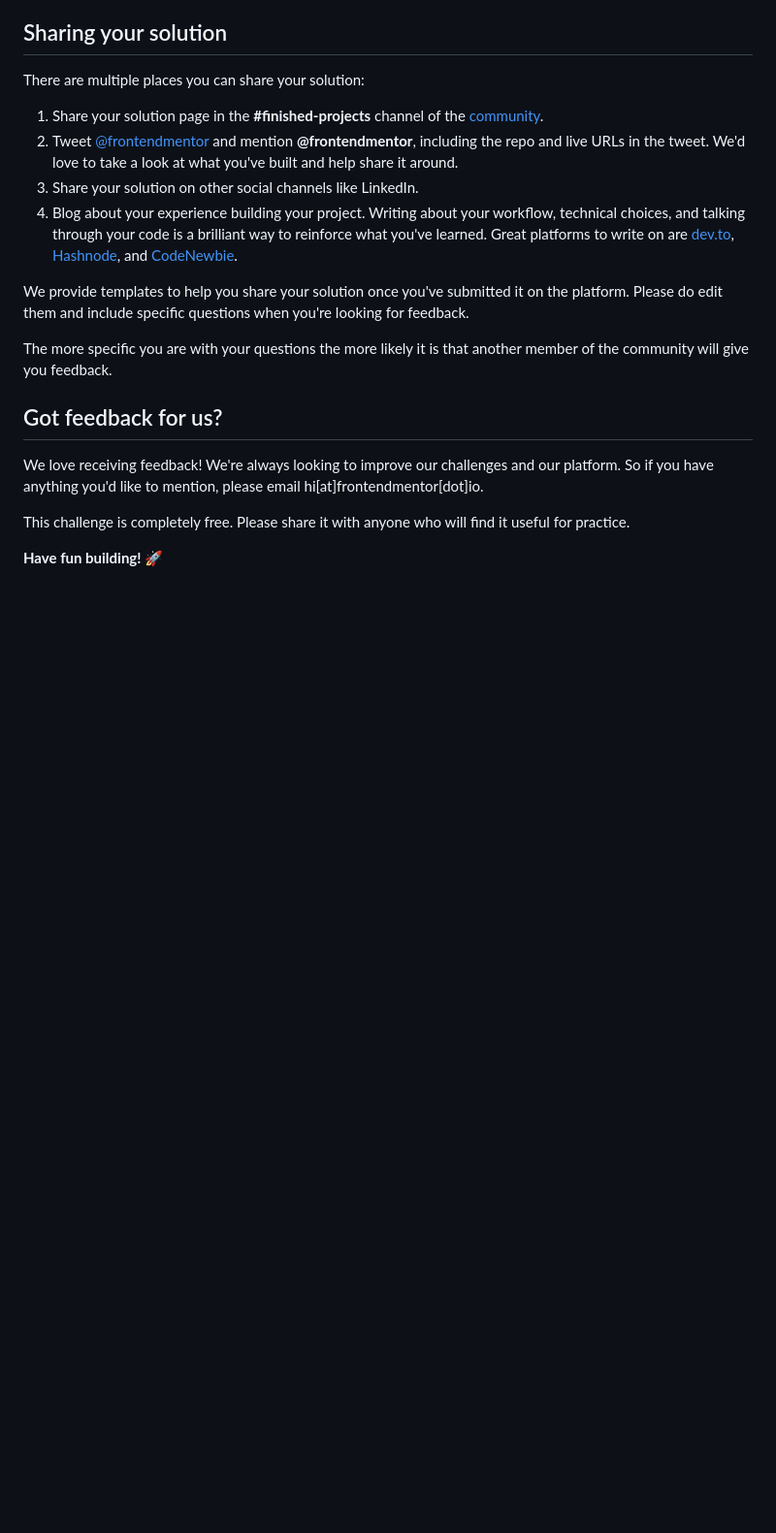
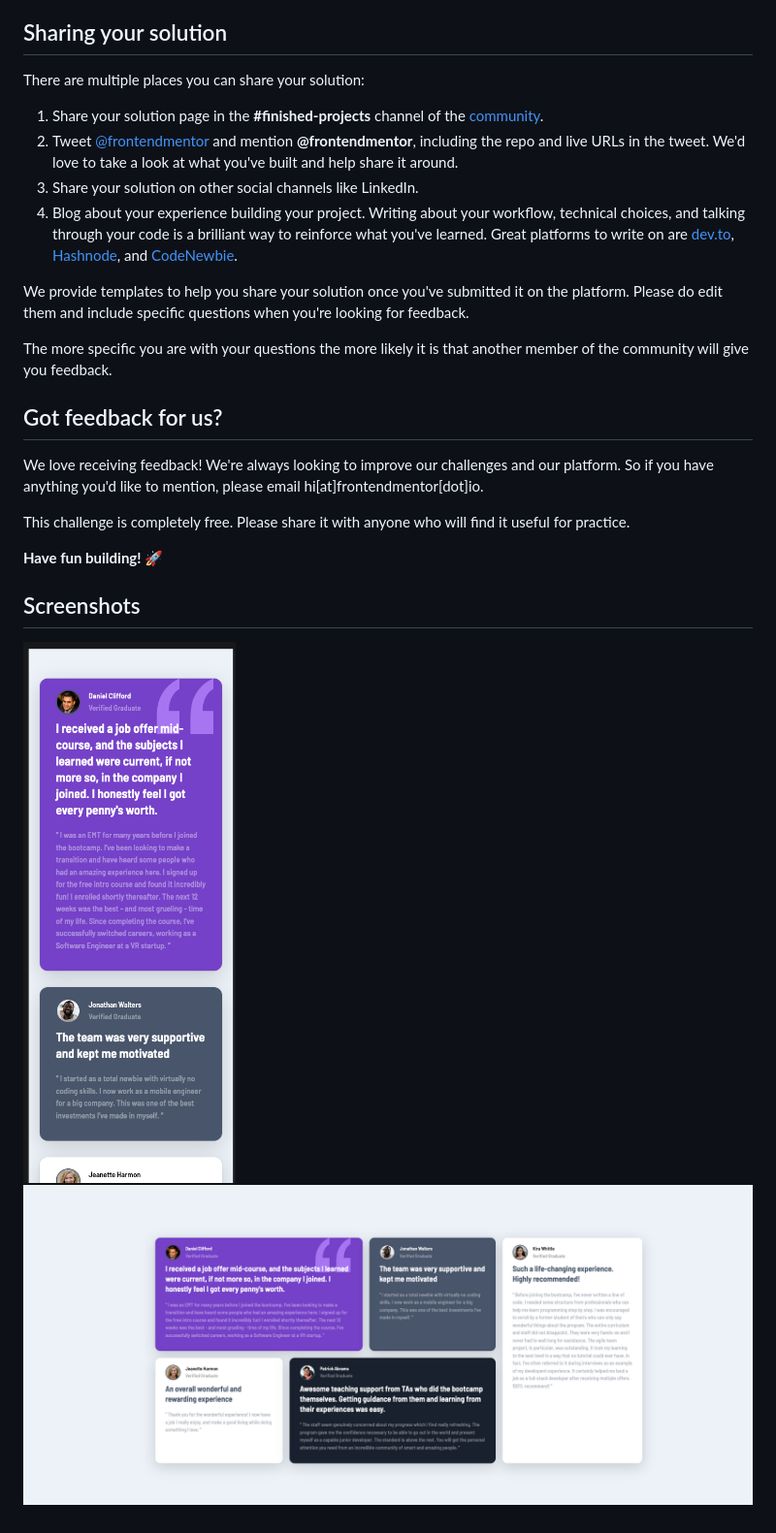
Before and after one commit to bibatjed/testimonials-grid-section, a Markdown page: README.md, the part around the change. Shown: that part at 97% size. Rendered like a GitHub page; pictures changed too: screenshots/desktop.png (added), screenshots/mobile.png (added); blank space fills up the shorter version.

Commit message:
Add screenshots

```diff
--- a/README.md
+++ b/README.md
@@ -89,3 +89,9 @@ We love receiving feedback! We're always looking to improve our challenges and o
 This challenge is completely free. Please share it with anyone who will find it useful for practice.
 
 **Have fun building!** 🚀
+
+
+## Screenshots
+
+![Mobile](./screenshots/mobile.png)
+![Desktop](./screenshots/desktop.png)
```
